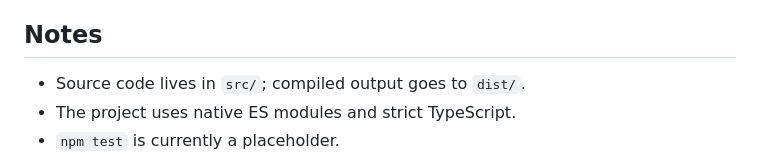
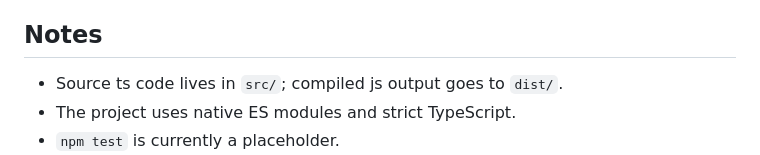
Before and after one commit to adhamcabral/DiscoBot, a Markdown page: README.md, the part around the change. Rendered like a GitHub page.

Commit message:
docs: add info of build
Clarify that the source code is TypeScript and the output is JavaScript.

```diff
--- a/README.md
+++ b/README.md
@@ -147,7 +147,7 @@ Do not expose the panel publicly without `ADMIN_TOKEN` and HTTPS or a trusted au
 
 ## Notes
 
-- Source code lives in `src/`; compiled output goes to `dist/`.
+- Source ts code lives in `src/`; compiled js output goes to `dist/`.
 - The project uses native ES modules and strict TypeScript.
 - `npm test` is currently a placeholder.
 - Image jobs are process-local; restarting the MCP process cancels unfinished image work.
```
